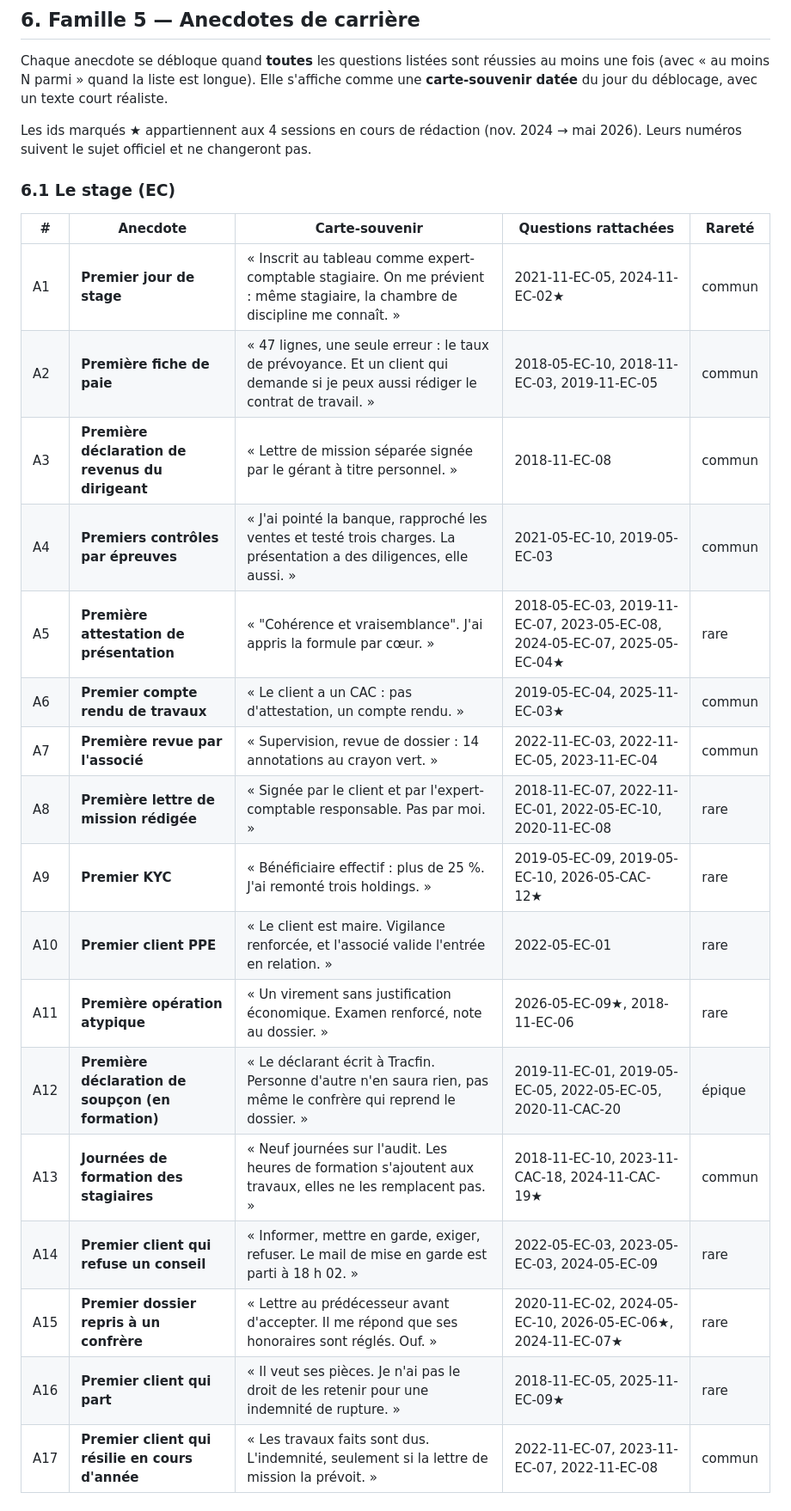
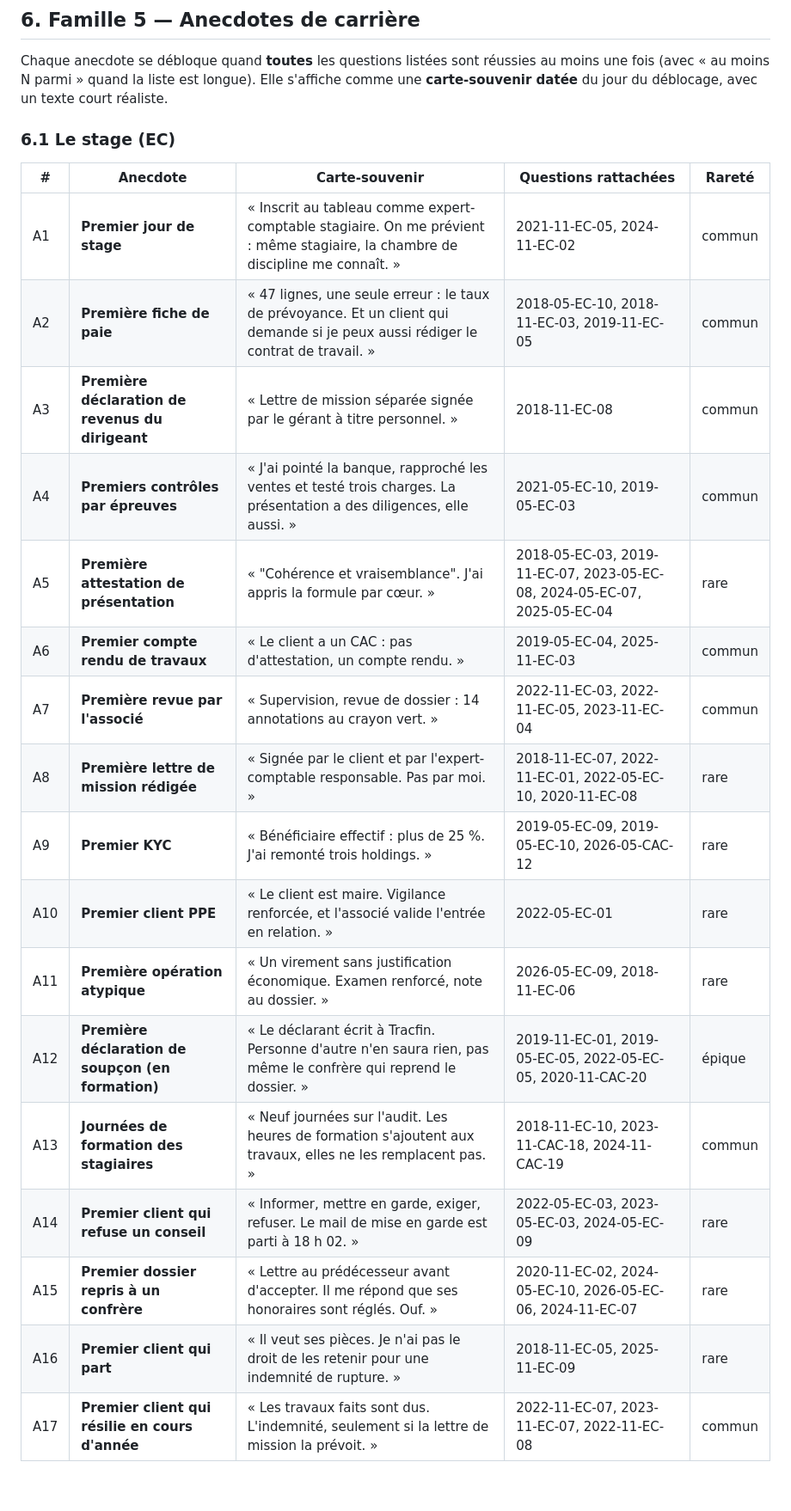
Before and after one commit to romankimes-dot/Dec-Deonto, a Markdown page: BADGES.md, the part around one of its changes. Shown at 86% size. Rendered like a GitHub page; blank space fills up the shorter version.

```diff
--- a/BADGES.md
+++ b/BADGES.md
@@ -145,28 +143,26 @@ La **plante verte** du bureau grandit avec le record : pousse (3), plante (10),
 
 Chaque anecdote se débloque quand **toutes** les questions listées sont réussies au moins une fois (avec « au moins N parmi » quand la liste est longue). Elle s'affiche comme une **carte-souvenir datée** du jour du déblocage, avec un texte court réaliste.
 
-Les ids marqués ★ appartiennent aux 4 sessions en cours de rédaction (nov. 2024 → mai 2026). Leurs numéros suivent le sujet officiel et ne changeront pas.
-
 ### 6.1 Le stage (EC)
 
 | # | Anecdote | Carte-souvenir | Questions rattachées | Rareté |
 |---|---|---|---|---|
-| A1 | **Premier jour de stage** | « Inscrit au tableau comme expert-comptable stagiaire. On me prévient : même stagiaire, la chambre de discipline me connaît. » | 2021-11-EC-05, 2024-11-EC-02★ | commun |
+| A1 | **Premier jour de stage** | « Inscrit au tableau comme expert-comptable stagiaire. On me prévient : même stagiaire, la chambre de discipline me connaît. » | 2021-11-EC-05, 2024-11-EC-02 | commun |
 | A2 | **Première fiche de paie** | « 47 lignes, une seule erreur : le taux de prévoyance. Et un client qui demande si je peux aussi rédiger le contrat de travail. » | 2018-05-EC-10, 2018-11-EC-03, 2019-11-EC-05 | commun |
 | A3 | **Première déclaration de revenus du dirigeant** | « Lettre de mission séparée signée par le gérant à titre personnel. » | 2018-11-EC-08 | commun |
 | A4 | **Premiers contrôles par épreuves** | « J'ai pointé la banque, rapproché les ventes et testé trois charges. La présentation a des diligences, elle aussi. » | 2021-05-EC-10, 2019-05-EC-03 | commun |
-| A5 | **Première attestation de présentation** | « "Cohérence et vraisemblance". J'ai appris la formule par cœur. » | 2018-05-EC-03, 2019-11-EC-07, 2023-05-EC-08, 2024-05-EC-07, 2025-05-EC-04★ | rare |
-| A6 | **Premier compte rendu de travaux** | « Le client a un CAC : pas d'attestation, un compte rendu. » | 2019-05-EC-04, 2025-11-EC-03★ | commun |
+| A5 | **Première attestation de présentation** | « "Cohérence et vraisemblance". J'ai appris la formule par cœur. » | 2018-05-EC-03, 2019-11-EC-07, 2023-05-EC-08, 2024-05-EC-07, 2025-05-EC-04 | rare |
+| A6 | **Premier compte rendu de travaux** | « Le client a un CAC : pas d'attestation, un compte rendu. » | 2019-05-EC-04, 2025-11-EC-03 | commun |
 | A7 | **Première revue par l'associé** | « Supervision, revue de dossier : 14 annotations au crayon vert. » | 2022-11-EC-03, 2022-11-EC-05, 2023-11-EC-04 | commun |
 | A8 | **Première lettre de mission rédigée** | « Signée par le client et par l'expert-comptable responsable. Pas par moi. » | 2018-11-EC-07, 2022-11-EC-01, 2022-05-EC-10, 2020-11-EC-08 | rare |
-| A9 | **Premier KYC** | « Bénéficiaire effectif : plus de 25 %. J'ai remonté trois holdings. » | 2019-05-EC-09, 2019-05-EC-10, 2026-05-CAC-12★ | rare |
+| A9 | **Premier KYC** | « Bénéficiaire effectif : plus de 25 %. J'ai remonté trois holdings. » | 2019-05-EC-09, 2019-05-EC-10, 2026-05-CAC-12 | rare |
 | A10 | **Premier client PPE** | « Le client est maire. Vigilance renforcée, et l'associé valide l'entrée en relation. » | 2022-05-EC-01 | rare |
-| A11 | **Première opération atypique** | « Un virement sans justification économique. Examen renforcé, note au dossier. » | 2026-05-EC-09★, 2018-11-EC-06 | rare |
+| A11 | **Première opération atypique** | « Un virement sans justification économique. Examen renforcé, note au dossier. » | 2026-05-EC-09, 2018-11-EC-06 | rare |
 | A12 | **Première déclaration de soupçon (en formation)** | « Le déclarant écrit à Tracfin. Personne d'autre n'en saura rien, pas même le confrère qui reprend le dossier. » | 2019-11-EC-01, 2019-05-EC-05, 2022-05-EC-05, 2020-11-CAC-20 | épique |
-| A13 | **Journées de formation des stagiaires** | « Neuf journées sur l'audit. Les heures de formation s'ajoutent aux travaux, elles ne les remplacent pas. » | 2018-11-EC-10, 2023-11-CAC-18, 2024-11-CAC-19★ | commun |
+| A13 | **Journées de formation des stagiaires** | « Neuf journées sur l'audit. Les heures de formation s'ajoutent aux travaux, elles ne les remplacent pas. » | 2018-11-EC-10, 2023-11-CAC-18, 2024-11-CAC-19 | commun |
 | A14 | **Premier client qui refuse un conseil** | « Informer, mettre en garde, exiger, refuser. Le mail de mise en garde est parti à 18 h 02. » | 2022-05-EC-03, 2023-05-EC-03, 2024-05-EC-09 | rare |
-| A15 | **Premier dossier repris à un confrère** | « Lettre au prédécesseur avant d'accepter. Il me répond que ses honoraires sont réglés. Ouf. » | 2020-11-EC-02, 2024-05-EC-10, 2026-05-EC-06★, 2024-11-EC-07★ | rare |
-| A16 | **Premier client qui part** | « Il veut ses pièces. Je n'ai pas le droit de les retenir pour une indemnité de rupture. » | 2018-11-EC-05, 2025-11-EC-09★ | rare |
+| A15 | **Premier dossier repris à un confrère** | « Lettre au prédécesseur avant d'accepter. Il me répond que ses honoraires sont réglés. Ouf. » | 2020-11-EC-02, 2024-05-EC-10, 2026-05-EC-06, 2024-11-EC-07 | rare |
+| A16 | **Premier client qui part** | « Il veut ses pièces. Je n'ai pas le droit de les retenir pour une indemnité de rupture. » | 2018-11-EC-05, 2025-11-EC-09 | rare |
 | A17 | **Premier client qui résilie en cours d'année** | « Les travaux faits sont dus. L'indemnité, seulement si la lettre de mission la prévoit. » | 2022-11-EC-07, 2023-11-EC-07, 2022-11-EC-08 | commun |
 
 ### 6.2 Le diplôme et l'inscription (EC)
```
Also changed, not shown: other parts of BADGES.md (+53 -55 lines).
